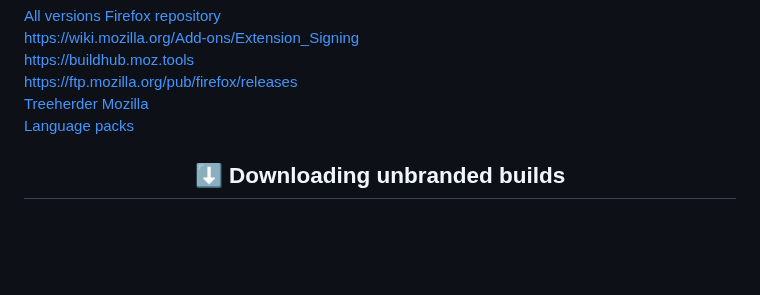
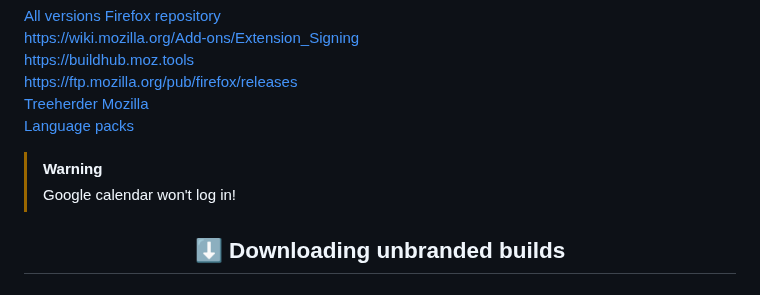
Before and after one commit to awesome-windows11/firefox, a Markdown page: UnbrandedBuilds/README.md, the part around the change. Drawn GitHub-style; blank space fills up the shorter version.

```diff
--- a/UnbrandedBuilds/README.md
+++ b/UnbrandedBuilds/README.md
@@ -9,6 +9,9 @@ https://ftp.mozilla.org/pub/firefox/releases
 [Treeherder Mozilla](https://treeherder.mozilla.org/jobs?repo=mozilla-release&searchStr=addon)
 <br>
 [Language packs](http://releases.mozilla.org/pub/firefox/releases/100.0.2/win64/xpi/)
+
+> [!WARNING]
+> Google calendar won't log in!
 
 <h2 align="center">⬇ Downloading unbranded builds</h2>
 
```
